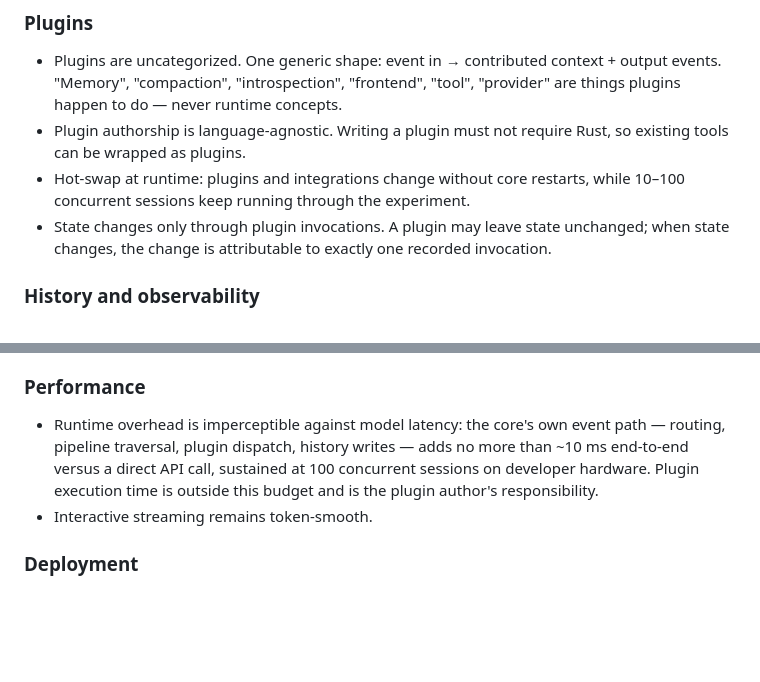
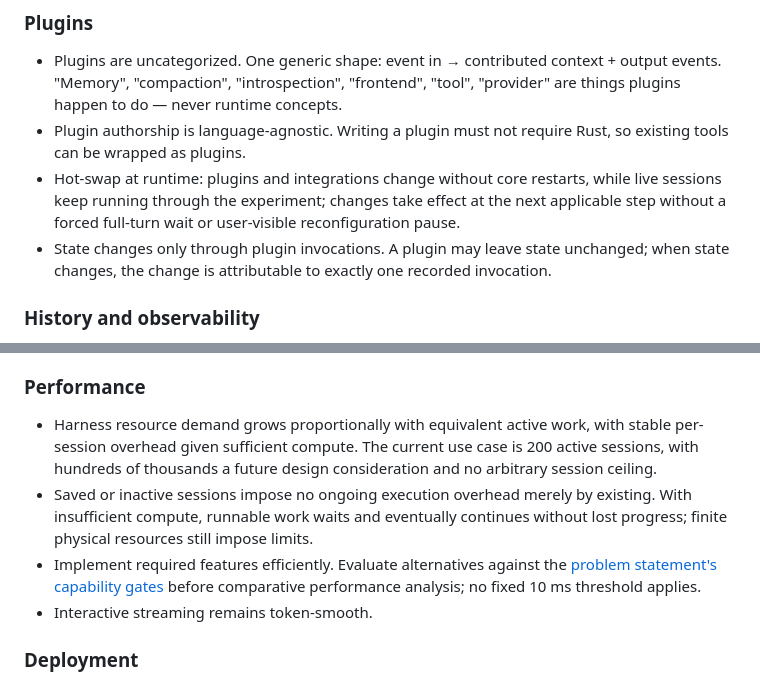
Before and after one commit to JPrier/AgentMod, a Markdown page: docs/design/north-star.md, 2 parts joined by grey strips. Rendered like a GitHub page; blank space fills up the shorter version.

Commit message:
docs: reconcile North Star with approved scalability requirements

```diff
--- a/docs/design/north-star.md
+++ b/docs/design/north-star.md
@@ -37,7 +37,7 @@ Must be expressible:
 
 - Plugins are uncategorized. One generic shape: event in → contributed context + output events. "Memory", "compaction", "introspection", "frontend", "tool", "provider" are things plugins happen to do — never runtime concepts.
 - Plugin authorship is language-agnostic. Writing a plugin must not require Rust, so existing tools can be wrapped as plugins.
-- Hot-swap at runtime: plugins and integrations change without core restarts, while 10–100 concurrent sessions keep running through the experiment.
+- Hot-swap at runtime: plugins and integrations change without core restarts, while live sessions keep running through the experiment; changes take effect at the next applicable step without a forced full-turn wait or user-visible reconfiguration pause.
 - State changes only through plugin invocations. A plugin may leave state unchanged; when state changes, the change is attributable to exactly one recorded invocation.
 
 ### History and observability
@@ -54,7 +54,9 @@ Must be expressible:
 
 ### Performance
 
-- Runtime overhead is imperceptible against model latency: the core's own event path — routing, pipeline traversal, plugin dispatch, history writes — adds no more than ~10 ms end-to-end versus a direct API call, sustained at 100 concurrent sessions on developer hardware. Plugin execution time is outside this budget and is the plugin author's responsibility.
+- Harness resource demand grows proportionally with equivalent active work, with stable per-session overhead given sufficient compute. The current use case is 200 active sessions, with hundreds of thousands a future design consideration and no arbitrary session ceiling.
+- Saved or inactive sessions impose no ongoing execution overhead merely by existing. With insufficient compute, runnable work waits and eventually continues without lost progress; finite physical resources still impose limits.
+- Implement required features efficiently. Evaluate alternatives against the [problem statement's capability gates](problem-statement.md) before comparative performance analysis; no fixed 10 ms threshold applies.
 - Interactive streaming remains token-smooth.
 
 ### Deployment
```
